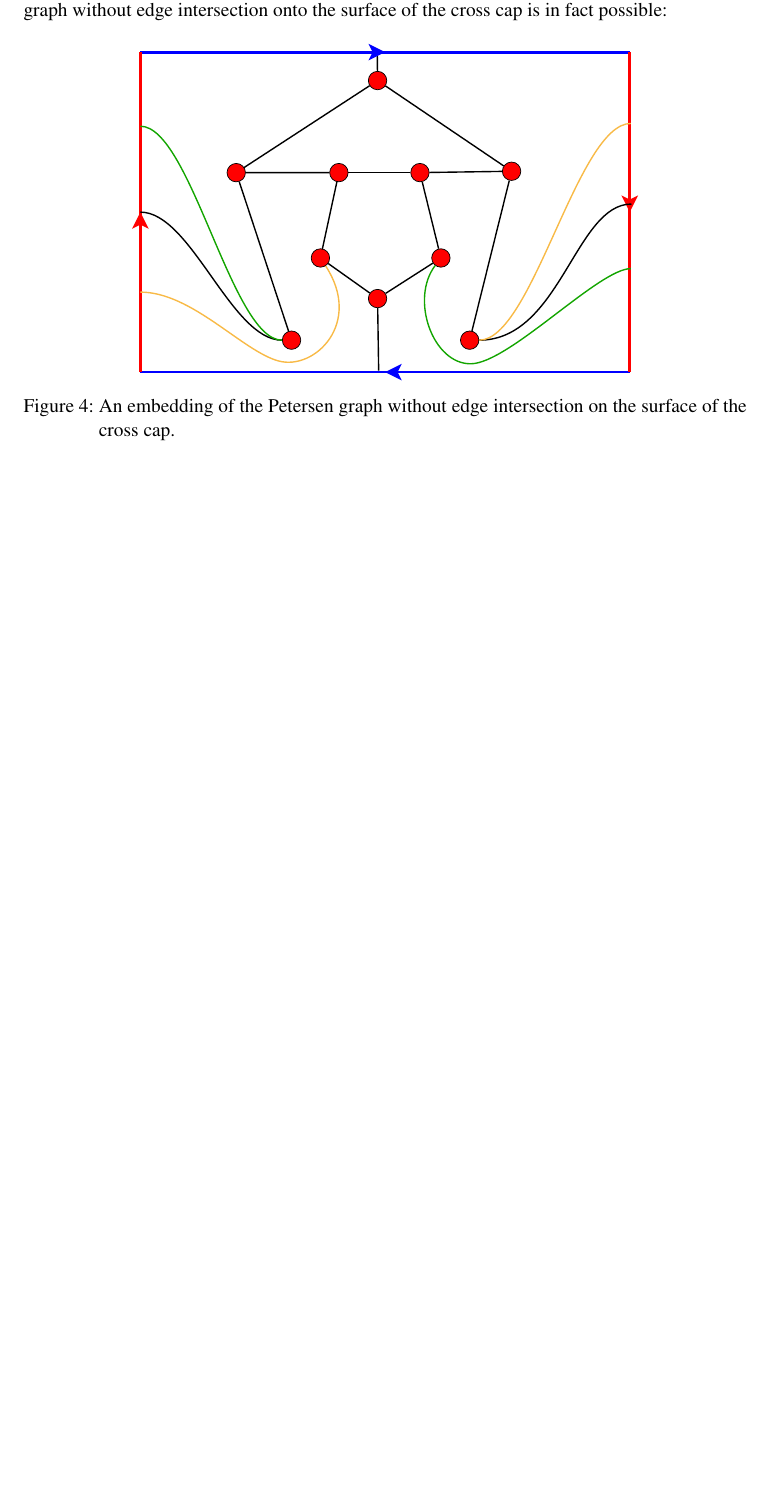
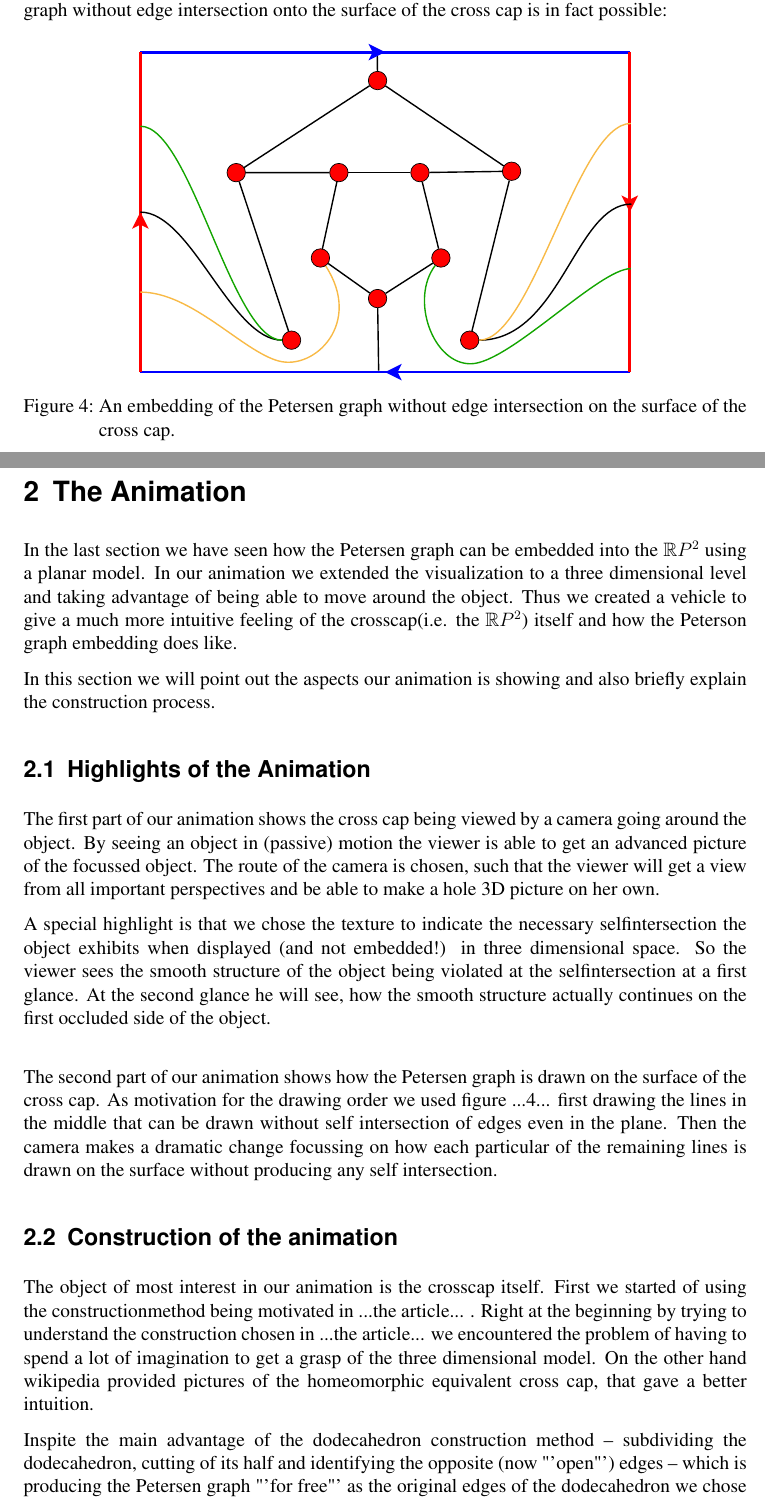
Before and after one commit to Feh/petersen-crosscap, a LaTeX document (ausarbeitung/petersen-graph-embedded-on-crosscap.tex): part of page 3 of 4 before the commit and two parts of pages 3 and 4 of 6 after it, the two joined at a grey line, cut so that both start at the same text, the shorter picture padded with empty space. Compiled offline with pdfLaTeX; an older LaTeX class or package is replaced by its successor.

Commit message:
Martins Erweiterungen

```diff
--- a/ausarbeitung/petersen-graph-embedded-on-crosscap.tex
+++ b/ausarbeitung/petersen-graph-embedded-on-crosscap.tex
@@ -340,3 +340,23 @@ onto the surface of the cross cap is in fact possible:
   \label{fig:rp2-embedding}
 \end{figure}
 
+\section{The Animation}
+
+In the last section we have seen how the Petersen graph can be embedded into the $\mathbb{R}P^2$ using a planar model. In our  animation we extended the visualization to a three dimensional level and taking advantage of being able to move around the object. Thus we created a vehicle to give a much more intuitive feeling of the crosscap(i.e. the $\mathbb{R}P^2$) itself and how the Peterson graph embedding does like.
+
+In this section we will point out the aspects our animation is showing and also briefly explain the construction process.
+
+\subsection{Highlights of the Animation}
+
+The first part of our animation shows the cross cap being viewed by a camera going around the object. By seeing an object in (passive) motion the viewer is able to get an advanced picture of the focussed object. The route of the camera is chosen, such that the viewer will get a view from all important perspectives and be able to make a hole 3D picture on her own.
+
+A special highlight is that we chose the texture to indicate the necessary selfintersection the object exhibits when displayed (and not embedded!) in three dimensional space. So the viewer sees the smooth structure of the object being violated at the selfintersection at a first glance. At the second glance he will see, how the smooth structure actually continues on the first occluded side of the object. \\
+
+The second part of our animation shows how the Petersen graph is drawn on the surface of the cross cap. As motivation for the drawing order we used figure ...4... first drawing the lines in the middle that can be drawn without self intersection of edges even in the plane.
+Then the camera makes a dramatic change focussing on how each particular of the remaining lines is drawn on the surface without producing any self intersection.
+
+\subsection{Construction of the animation}
+
+The object of most interest in our animation is the crosscap itself. First we started of using the constructionmethod being motivated in ...the article... . Right at the beginning by trying to understand the construction chosen in ...the article... we encountered the problem of having to spend a lot of imagination to get a grasp of the three dimensional model. On the other hand wikipedia provided pictures of the homeomorphic equivalent cross cap, that gave a better intuition.
+
+Inspite the main advantage of the dodecahedron construction method -- subdividing the dodecahedron, cutting of its half and identifying the opposite (now "'open"') edges -- which is producing the Petersen graph "'for free"' as the original edges of the dodecahedron we chose the cross cap as depicted on wikipedia as this model was more symmetric giving a better idea of the object itself. \\
```
Also changed, not shown: ausarbeitung/petersen-graph-embedded-on-crosscap.tex (9 more changed lines).
